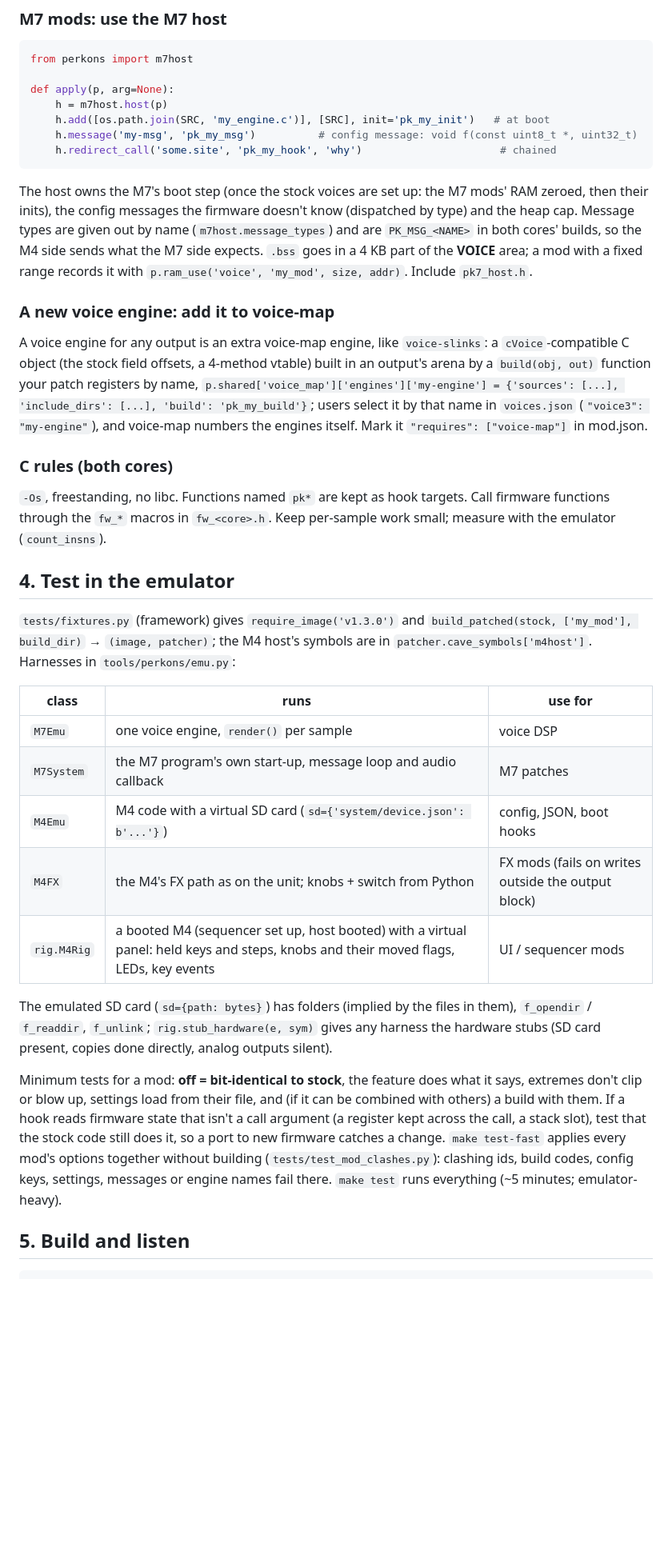
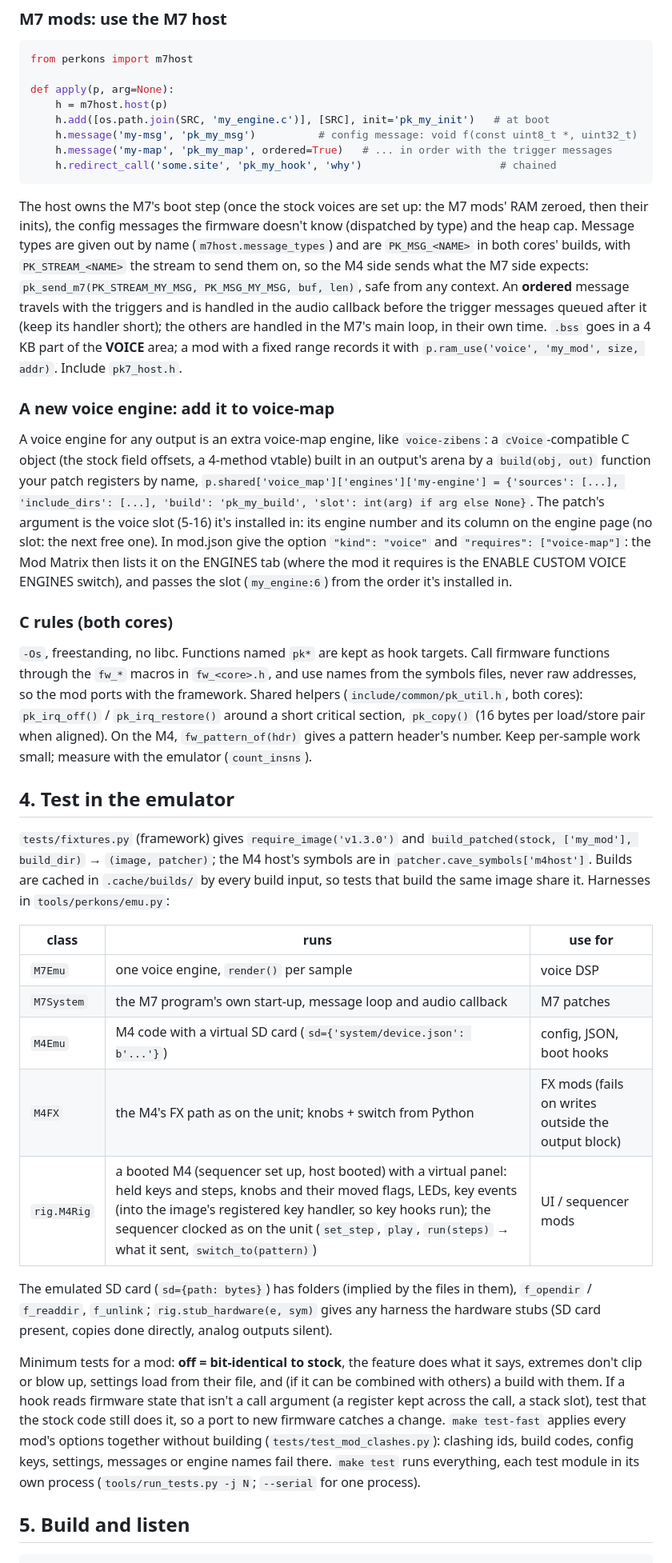
Before and after one commit to kiteless/perkons-re, a Markdown page: docs/writing-mods.md, the part around one of its changes. Shown at 80% size. Rendered like a GitHub page; blank space fills up the shorter version.

Commit message:
Docs: UI pages, C helpers, the build cache, the rig's sequencer

````diff
--- a/docs/writing-mods.md
+++ b/docs/writing-mods.md
@@ -170,37 +187,51 @@ def apply(p, arg=None):
     h = m7host.host(p)
     h.add([os.path.join(SRC, 'my_engine.c')], [SRC], init='pk_my_init')   # at boot
     h.message('my-msg', 'pk_my_msg')          # config message: void f(const uint8_t *, uint32_t)
+    h.message('my-map', 'pk_my_map', ordered=True)   # ... in order with the trigger messages
     h.redirect_call('some.site', 'pk_my_hook', 'why')                      # chained
 ```
 
 The host owns the M7's boot step (once the stock voices are set up: the M7 mods' RAM
 zeroed, then their inits), the config messages the firmware doesn't know (dispatched by
 type) and the heap cap. Message types are given out by name (`m7host.message_types`) and
-are `PK_MSG_<NAME>` in both cores' builds, so the M4 side sends what the M7 side
-expects. `.bss` goes in a 4 KB part of the **VOICE** area; a mod with a fixed range
+are `PK_MSG_<NAME>` in both cores' builds, with `PK_STREAM_<NAME>` the stream to send them
+on, so the M4 side sends what the M7 side expects: `pk_send_m7(PK_STREAM_MY_MSG,
+PK_MSG_MY_MSG, buf, len)`, safe from any context. An **ordered** message travels with the
+triggers and is handled in the audio callback before the trigger messages queued after it
+(keep its handler short); the others are handled in the M7's main loop, in their own
+time. `.bss` goes in a 4 KB part of the **VOICE** area; a mod with a fixed range
 records it with `p.ram_use('voice', 'my_mod', size, addr)`. Include `pk7_host.h`.
 
 ### A new voice engine: add it to voice-map
 
-A voice engine for any output is an extra voice-map engine, like `voice-slinks`: a
+A voice engine for any output is an extra voice-map engine, like `voice-zibens`: a
 `cVoice`-compatible C object (the stock field offsets, a 4-method vtable) built in an
 output's arena by a `build(obj, out)` function your patch registers by name,
 `p.shared['voice_map']['engines']['my-engine'] = {'sources': [...], 'include_dirs': [...],
-'build': 'pk_my_build'}`; users select it by that name in `voices.json` (`"voice3":
-"my-engine"`), and voice-map numbers the engines itself. Mark it `"requires":
-["voice-map"]` in mod.json.
+'build': 'pk_my_build', 'slot': int(arg) if arg else None}`. The patch's argument is the
+voice slot (5-16) it's installed in: its engine number and its column on the engine page
+(no slot: the next free one). In mod.json give the option `"kind": "voice"` and
+`"requires": ["voice-map"]`: the Mod Matrix then lists it on the ENGINES tab (where the mod it requires is
+the ENABLE CUSTOM VOICE ENGINES switch), and passes the
+slot (`my_engine:6`) from the order it's installed in.
 
 ### C rules (both cores)
 
 `-Os`, freestanding, no libc. Functions named `pk*` are kept as hook targets. Call
-firmware functions through the `fw_*` macros in `fw_<core>.h`. Keep per-sample work
-small; measure with the emulator (`count_insns`).
+firmware functions through the `fw_*` macros in `fw_<core>.h`, and use names from the
+symbols files, never raw addresses, so the mod ports with the framework. Shared helpers
+(`include/common/pk_util.h`, both cores): `pk_irq_off()` / `pk_irq_restore()` around a
+short critical section, `pk_copy()` (16 bytes per load/store pair when aligned). On the
+M4, `fw_pattern_of(hdr)` gives a pattern header's number. Keep per-sample work small;
+measure with the emulator (`count_insns`).
 
 ## 4. Test in the emulator
 
 `tests/fixtures.py` (framework) gives `require_image('v1.3.0')` and
 `build_patched(stock, ['my_mod'], build_dir)` → `(image, patcher)`; the M4 host's
-symbols are in `patcher.cave_symbols['m4host']`. Harnesses in `tools/perkons/emu.py`:
+symbols are in `patcher.cave_symbols['m4host']`. Builds are cached in `.cache/builds/` by
+every build input, so tests that build the same image share it. Harnesses in
+`tools/perkons/emu.py`:
 
 | class | runs | use for |
 |---|---|---|
@@ -208,7 +239,7 @@ symbols are in `patcher.cave_symbols['m4host']`. Harnesses in `tools/perkons/emu
 | `M7System` | the M7 program's own start-up, message loop and audio callback | M7 patches |
 | `M4Emu` | M4 code with a virtual SD card (`sd={'system/device.json': b'...'}`) | config, JSON, boot hooks |
 | `M4FX` | the M4's FX path as on the unit; knobs + switch from Python | FX mods (fails on writes outside the output block) |
-| `rig.M4Rig` | a booted M4 (sequencer set up, host booted) with a virtual panel: held keys and steps, knobs and their moved flags, LEDs, key events | UI / sequencer mods |
+| `rig.M4Rig` | a booted M4 (sequencer set up, host booted) with a virtual panel: held keys and steps, knobs and their moved flags, LEDs, key events (into the image's registered key handler, so key hooks run); the sequencer clocked as on the unit (`set_step`, `play`, `run(steps)` → what it sent, `switch_to(pattern)`) | UI / sequencer mods |
 
 The emulated SD card (`sd={path: bytes}`) has folders (implied by the files in them),
 `f_opendir` / `f_readdir`, `f_unlink`; `rig.stub_hardware(e, sym)` gives any harness the
@@ -220,7 +251,8 @@ with others) a build with them. If a hook reads firmware state that isn't a call
 (a register kept across the call, a stack slot), test that the stock code still does it,
 so a port to new firmware catches a change. `make test-fast` applies every mod's options
 together without building (`tests/test_mod_clashes.py`): clashing ids, build codes, config
-keys, settings, messages or engine names fail there. `make test` runs everything (~5 minutes; emulator-heavy).
+keys, settings, messages or engine names fail there. `make test` runs everything, each
+test module in its own process (`tools/run_tests.py -j N`; `--serial` for one process).
 
 ## 5. Build and listen
 
````
Also changed, not shown: other parts of docs/writing-mods.md (+18 -1 lines), CLAUDE.md (+8 -5 lines).
